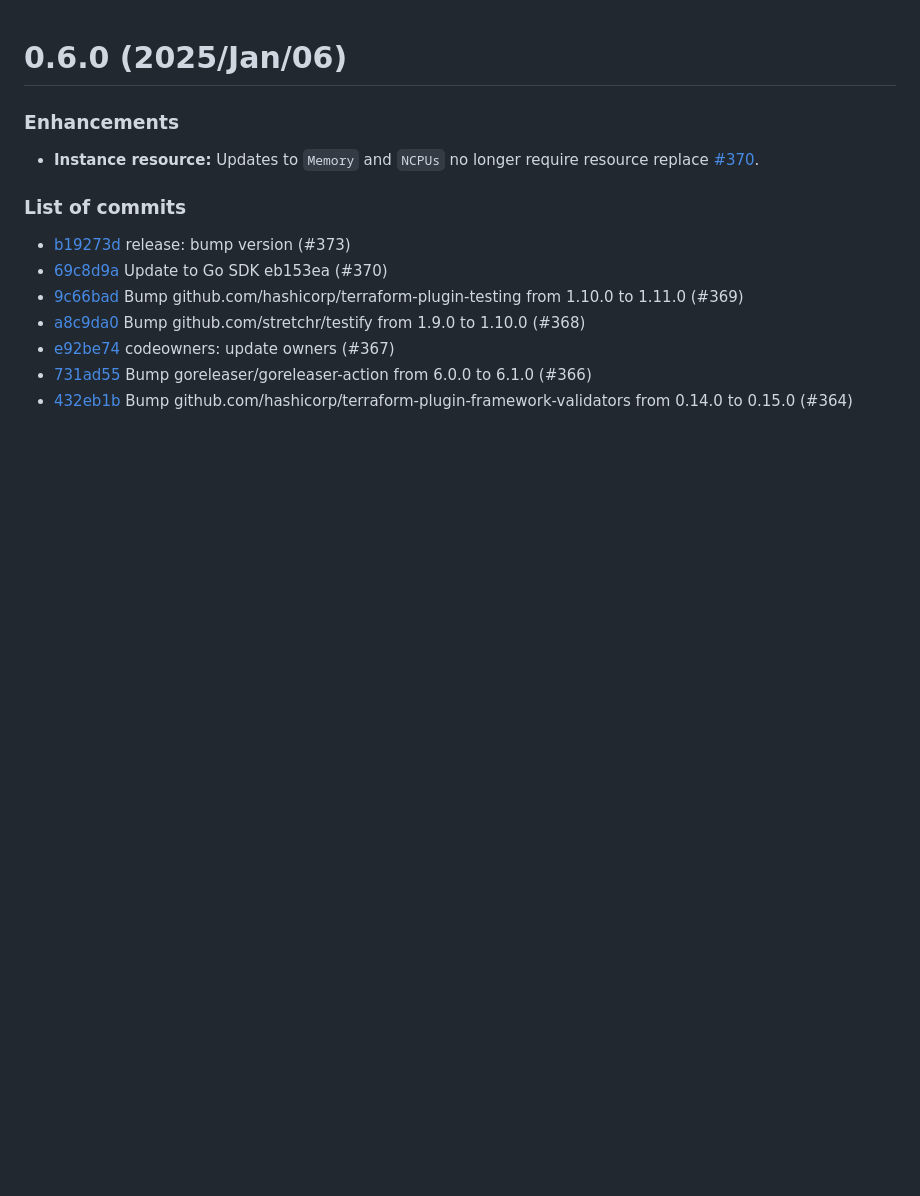
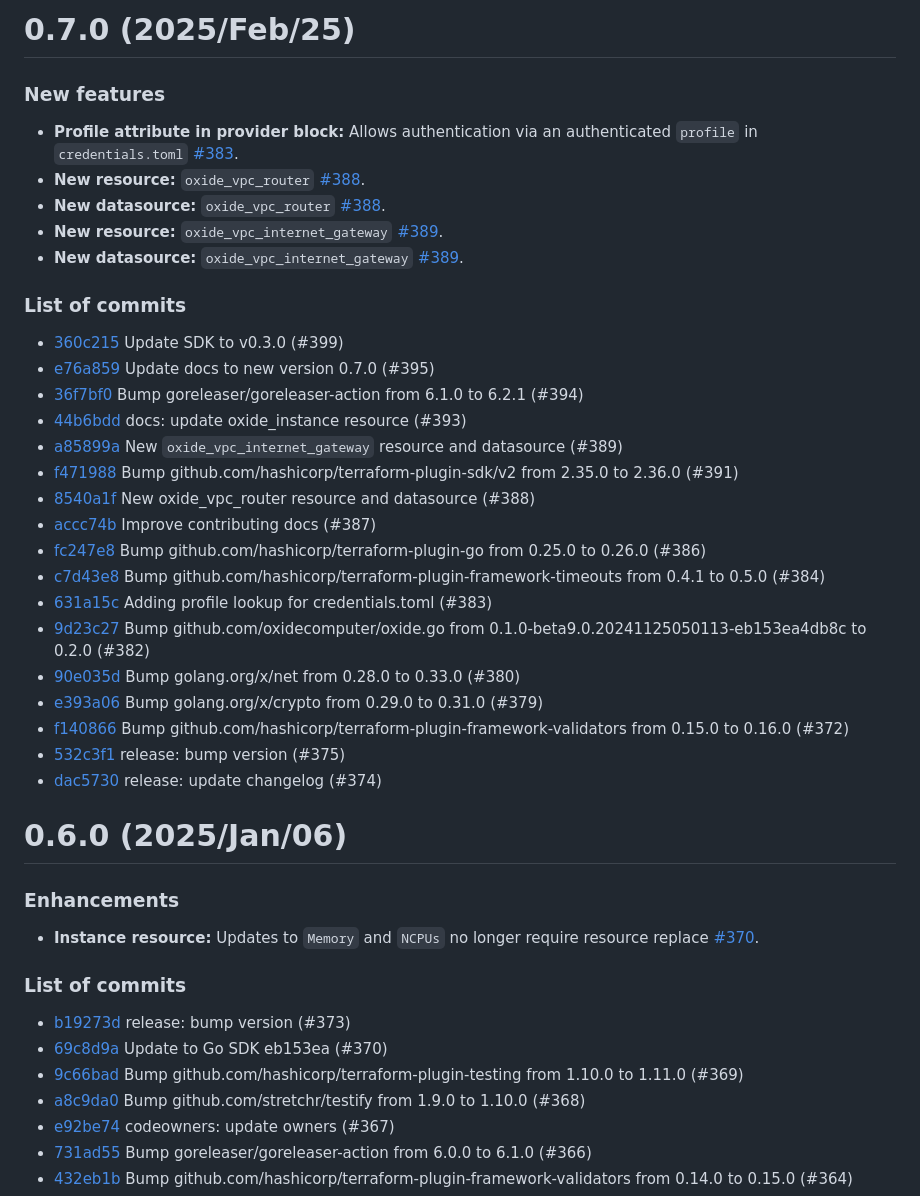
Before and after one commit to oxidecomputer/terraform-provider-oxide, a Markdown page: CHANGELOG.md, the part around the change. Rendered like a GitHub page; blank space fills up the shorter version.

Commit message:
Changelog for 0.7.0

```diff
--- a/CHANGELOG.md
+++ b/CHANGELOG.md
@@ -1,3 +1,33 @@
+# 0.7.0 (2025/Feb/25)
+
+### New features
+
+- **Profile attribute in provider block:** Allows authentication via an authenticated `profile` in `credentials.toml` [#383](https://github.com/oxidecomputer/terraform-provider-oxide/pull/383).
+- **New resource:** `oxide_vpc_router` [#388](https://github.com/oxidecomputer/terraform-provider-oxide/pull/388).
+- **New datasource:** `oxide_vpc_router` [#388](https://github.com/oxidecomputer/terraform-provider-oxide/pull/388).
+- **New resource:** `oxide_vpc_internet_gateway` [#389](https://github.com/oxidecomputer/terraform-provider-oxide/pull/389).
+- **New datasource:** `oxide_vpc_internet_gateway` [#389](https://github.com/oxidecomputer/terraform-provider-oxide/pull/389).
+
+### List of commits
+
+- [360c215](https://github.com/oxidecomputer/terraform-provider-oxide/commit/360c215) Update SDK to v0.3.0 (#399)
+- [e76a859](https://github.com/oxidecomputer/terraform-provider-oxide/commit/e76a859) Update docs to new version 0.7.0 (#395)
+- [36f7bf0](https://github.com/oxidecomputer/terraform-provider-oxide/commit/36f7bf0) Bump goreleaser/goreleaser-action from 6.1.0 to 6.2.1 (#394)
+- [44b6bdd](https://github.com/oxidecomputer/terraform-provider-oxide/commit/44b6bdd) docs: update oxide_instance resource (#393)
+- [a85899a](https://github.com/oxidecomputer/terraform-provider-oxide/commit/a85899a) New `oxide_vpc_internet_gateway` resource and datasource (#389)
+- [f471988](https://github.com/oxidecomputer/terraform-provider-oxide/commit/f471988) Bump github.com/hashicorp/terraform-plugin-sdk/v2 from 2.35.0 to 2.36.0 (#391)
+- [8540a1f](https://github.com/oxidecomputer/terraform-provider-oxide/commit/8540a1f) New oxide_vpc_router resource and datasource (#388)
+- [accc74b](https://github.com/oxidecomputer/terraform-provider-oxide/commit/accc74b) Improve contributing docs (#387)
+- [fc247e8](https://github.com/oxidecomputer/terraform-provider-oxide/commit/fc247e8) Bump github.com/hashicorp/terraform-plugin-go from 0.25.0 to 0.26.0 (#386)
+- [c7d43e8](https://github.com/oxidecomputer/terraform-provider-oxide/commit/c7d43e8) Bump github.com/hashicorp/terraform-plugin-framework-timeouts from 0.4.1 to 0.5.0 (#384)
+- [631a15c](https://github.com/oxidecomputer/terraform-provider-oxide/commit/631a15c) Adding profile lookup for credentials.toml (#383)
+- [9d23c27](https://github.com/oxidecomputer/terraform-provider-oxide/commit/9d23c27) Bump github.com/oxidecomputer/oxide.go from 0.1.0-beta9.0.20241125050113-eb153ea4db8c to 0.2.0 (#382)
+- [90e035d](https://github.com/oxidecomputer/terraform-provider-oxide/commit/90e035d) Bump golang.org/x/net from 0.28.0 to 0.33.0 (#380)
+- [e393a06](https://github.com/oxidecomputer/terraform-provider-oxide/commit/e393a06) Bump golang.org/x/crypto from 0.29.0 to 0.31.0 (#379)
+- [f140866](https://github.com/oxidecomputer/terraform-provider-oxide/commit/f140866) Bump github.com/hashicorp/terraform-plugin-framework-validators from 0.15.0 to 0.16.0 (#372)
+- [532c3f1](https://github.com/oxidecomputer/terraform-provider-oxide/commit/532c3f1) release: bump version (#375)
+- [dac5730](https://github.com/oxidecomputer/terraform-provider-oxide/commit/dac5730) release: update changelog (#374)
+
 # 0.6.0 (2025/Jan/06)
 
 ### Enhancements
```
